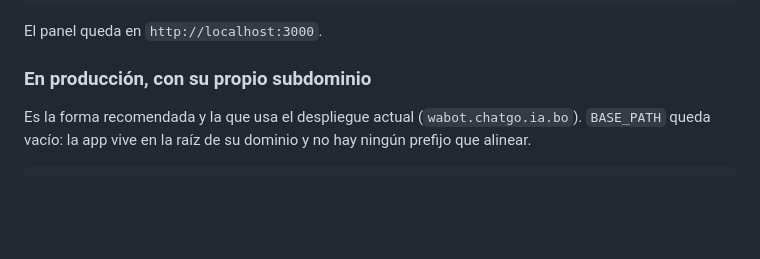
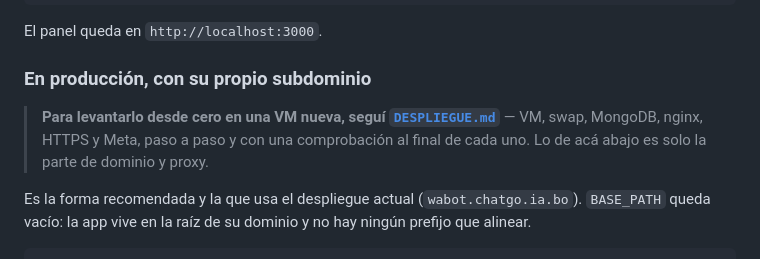
Before and after one commit to luisqui92/wabot, a Markdown page: README.md, the part around the change. Drawn GitHub-style; blank space fills up the shorter version.

```diff
--- a/README.md
+++ b/README.md
@@ -54,6 +54,11 @@ npm start
 El panel queda en `http://localhost:3000`.
 
 ### En producción, con su propio subdominio
+
+> **Para levantarlo desde cero en una VM nueva, seguí
+> [`DESPLIEGUE.md`](DESPLIEGUE.md)** — VM, swap, MongoDB, nginx, HTTPS y Meta,
+> paso a paso y con una comprobación al final de cada uno. Lo de acá abajo es
+> solo la parte de dominio y proxy.
 
 Es la forma recomendada y la que usa el despliegue actual
 (`wabot.chatgo.ia.bo`). `BASE_PATH` queda vacío: la app vive en la raíz de su
```
Also changed, not shown: DESPLIEGUE.md (added, +251 -0 lines).
